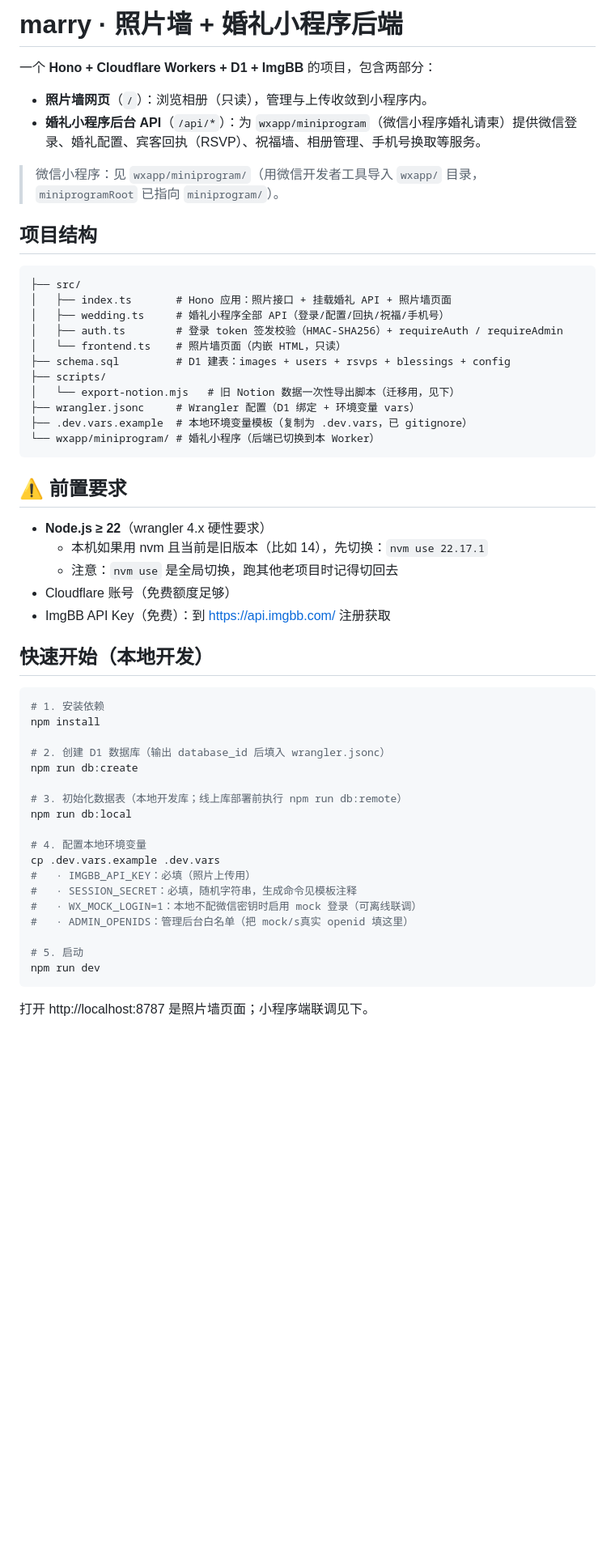
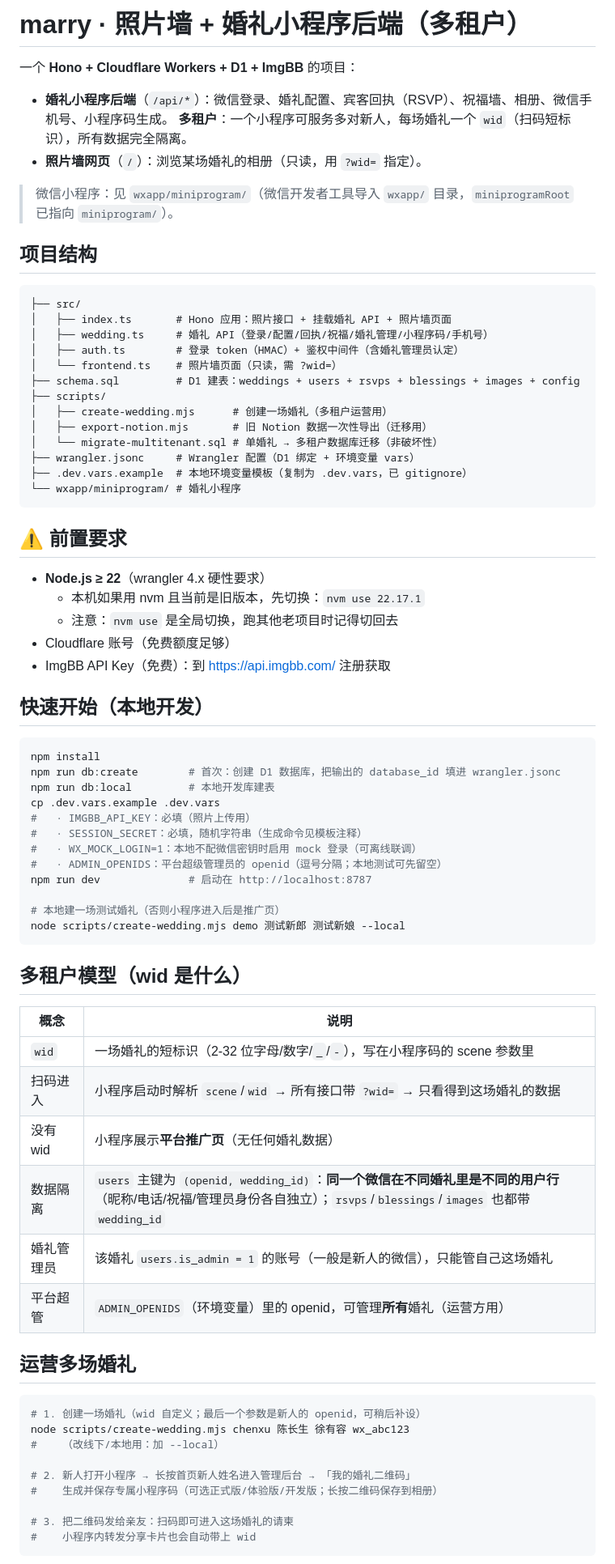
Before and after one commit to x208559754/marry, a Markdown page: README.md, the part around one of its changes. Shown at 81% size. Drawn GitHub-style; blank space fills up the shorter version.

Commit message:
docs: README 更新为多租户说明（创建婚礼/二维码/推广页/隔离模型）
Co-Authored-By: Claude Code <noreply@anthropic.com>

````diff
--- a/README.md
+++ b/README.md
@@ -1,32 +1,35 @@
-# marry · 照片墙 + 婚礼小程序后端
+# marry · 照片墙 + 婚礼小程序后端（多租户）
 
-一个 **Hono + Cloudflare Workers + D1 + ImgBB** 的项目，包含两部分：
+一个 **Hono + Cloudflare Workers + D1 + ImgBB** 的项目：
 
-- **照片墙网页**（`/`）：浏览相册（只读），管理与上传收敛到小程序内。
-- **婚礼小程序后台 API**（`/api/*`）：为 `wxapp/miniprogram`（微信小程序婚礼请柬）提供微信登录、婚礼配置、宾客回执（RSVP）、祝福墙、相册管理、手机号换取等服务。
+- **婚礼小程序后端**（`/api/*`）：微信登录、婚礼配置、宾客回执（RSVP）、祝福墙、相册、微信手机号、小程序码生成。
+  **多租户**：一个小程序可服务多对新人，每场婚礼一个 `wid`（扫码短标识），所有数据完全隔离。
+- **照片墙网页**（`/`）：浏览某场婚礼的相册（只读，用 `?wid=` 指定）。
 
-> 微信小程序：见 `wxapp/miniprogram/`（用微信开发者工具导入 `wxapp/` 目录，`miniprogramRoot` 已指向 `miniprogram/`）。
+> 微信小程序：见 `wxapp/miniprogram/`（微信开发者工具导入 `wxapp/` 目录，`miniprogramRoot` 已指向 `miniprogram/`）。
 
 ## 项目结构
 
 ```
 ├── src/
 │   ├── index.ts       # Hono 应用：照片接口 + 挂载婚礼 API + 照片墙页面
-│   ├── wedding.ts     # 婚礼小程序全部 API（登录/配置/回执/祝福/手机号）
-│   ├── auth.ts        # 登录 token 签发校验（HMAC-SHA256）+ requireAuth / requireAdmin
-│   └── frontend.ts    # 照片墙页面（内嵌 HTML，只读）
-├── schema.sql         # D1 建表：images + users + rsvps + blessings + config
+│   ├── wedding.ts     # 婚礼 API（登录/配置/回执/祝福/婚礼管理/小程序码/手机号）
+│   ├── auth.ts        # 登录 token（HMAC）+ 鉴权中间件（含婚礼管理员认定）
+│   └── frontend.ts    # 照片墙页面（只读，需 ?wid=）
+├── schema.sql         # D1 建表：weddings + users + rsvps + blessings + images + config
 ├── scripts/
-│   └── export-notion.mjs   # 旧 Notion 数据一次性导出脚本（迁移用，见下）
+│   ├── create-wedding.mjs      # 创建一场婚礼（多租户运营用）
+│   ├── export-notion.mjs       # 旧 Notion 数据一次性导出（迁移用）
+│   └── migrate-multitenant.sql # 单婚礼 → 多租户数据库迁移（非破坏性）
 ├── wrangler.jsonc     # Wrangler 配置（D1 绑定 + 环境变量 vars）
 ├── .dev.vars.example  # 本地环境变量模板（复制为 .dev.vars，已 gitignore）
-└── wxapp/miniprogram/ # 婚礼小程序（后端已切换到本 Worker）
+└── wxapp/miniprogram/ # 婚礼小程序
 ```
 
 ## ⚠️ 前置要求
 
 - **Node.js ≥ 22**（wrangler 4.x 硬性要求）
-  - 本机如果用 nvm 且当前是旧版本（比如 14），先切换：`nvm use 22.17.1`
+  - 本机如果用 nvm 且当前是旧版本，先切换：`nvm use 22.17.1`
   - 注意：`nvm use` 是全局切换，跑其他老项目时记得切回去
 - Cloudflare 账号（免费额度足够）
 - ImgBB API Key（免费）：到 https://api.imgbb.com/ 注册获取
@@ -34,24 +37,42 @@
 ## 快速开始（本地开发）
 
 ```bash
-# 1. 安装依赖
 npm install
-
-# 2. 创建 D1 数据库（输出 database_id 后填入 wrangler.jsonc）
-npm run db:create
-
-# 3. 初始化数据表（本地开发库；线上库部署前执行 npm run db:remote）
-npm run db:local
-
-# 4. 配置本地环境变量
+npm run db:create        # 首次：创建 D1 数据库，把输出的 database_id 填进 wrangler.jsonc
+npm run db:local         # 本地开发库建表
 cp .dev.vars.example .dev.vars
 #   · IMGBB_API_KEY：必填（照片上传用）
-#   · SESSION_SECRET：必填，随机字符串，生成命令见模板注释
+#   · SESSION_SECRET：必填，随机字符串（生成命令见模板注释）
 #   · WX_MOCK_LOGIN=1：本地不配微信密钥时启用 mock 登录（可离线联调）
-#   · ADMIN_OPENIDS：管理后台白名单（把 mock/s真实 openid 填这里）
+#   · ADMIN_OPENIDS：平台超级管理员的 openid（逗号分隔；本地测试可先留空）
+npm run dev              # 启动在 http://localhost:8787
 
-# 5. 启动
-npm run dev
+# 本地建一场测试婚礼（否则小程序进入后是推广页）
+node scripts/create-wedding.mjs demo 测试新郎 测试新娘 --local
 ```
 
-打开 http://localhost:8787 是照片墙页面；小程序端联调见下。
+## 多租户模型（wid 是什么）
+
+| 概念 | 说明 |
+| --- | --- |
+| `wid` | 一场婚礼的短标识（2-32 位字母/数字/`_`/`-`），写在小程序码的 scene 参数里 |
+| 扫码进入 | 小程序启动时解析 `scene`/`wid` → 所有接口带 `?wid=` → 只看得到这场婚礼的数据 |
+| 没有 wid | 小程序展示**平台推广页**（无任何婚礼数据） |
+| 数据隔离 | `users` 主键为 `(openid, wedding_id)`：**同一个微信在不同婚礼里是不同的用户行**（昵称/电话/祝福/管理员身份各自独立）；`rsvps`/`blessings`/`images` 也都带 `wedding_id` |
+| 婚礼管理员 | 该婚礼 `users.is_admin = 1` 的账号（一般是新人的微信），只能管自己这场婚礼 |
+| 平台超管 | `ADMIN_OPENIDS`（环境变量）里的 openid，可管理**所有**婚礼（运营方用） |
+
+## 运营多场婚礼
+
+```bash
+# 1. 创建一场婚礼（wid 自定义；最后一个参数是新人的 openid，可稍后补设）
+node scripts/create-wedding.mjs chenxu 陈长生 徐有容 wx_abc123
+#    （改线下/本地用：加 --local）
+
+# 2. 新人打开小程序 → 长按首页新人姓名进入管理后台 → 「我的婚礼二维码」
+#    生成并保存专属小程序码（可选正式版/体验版/开发版；长按二维码保存到相册）
+
+# 3. 把二维码发给亲友：扫码即可进入这场婚礼的请柬
+#    小程序内转发分享卡片也会自动带上 wid
+```
+
````
Also changed, not shown: other parts of README.md (+71 -67 lines).
